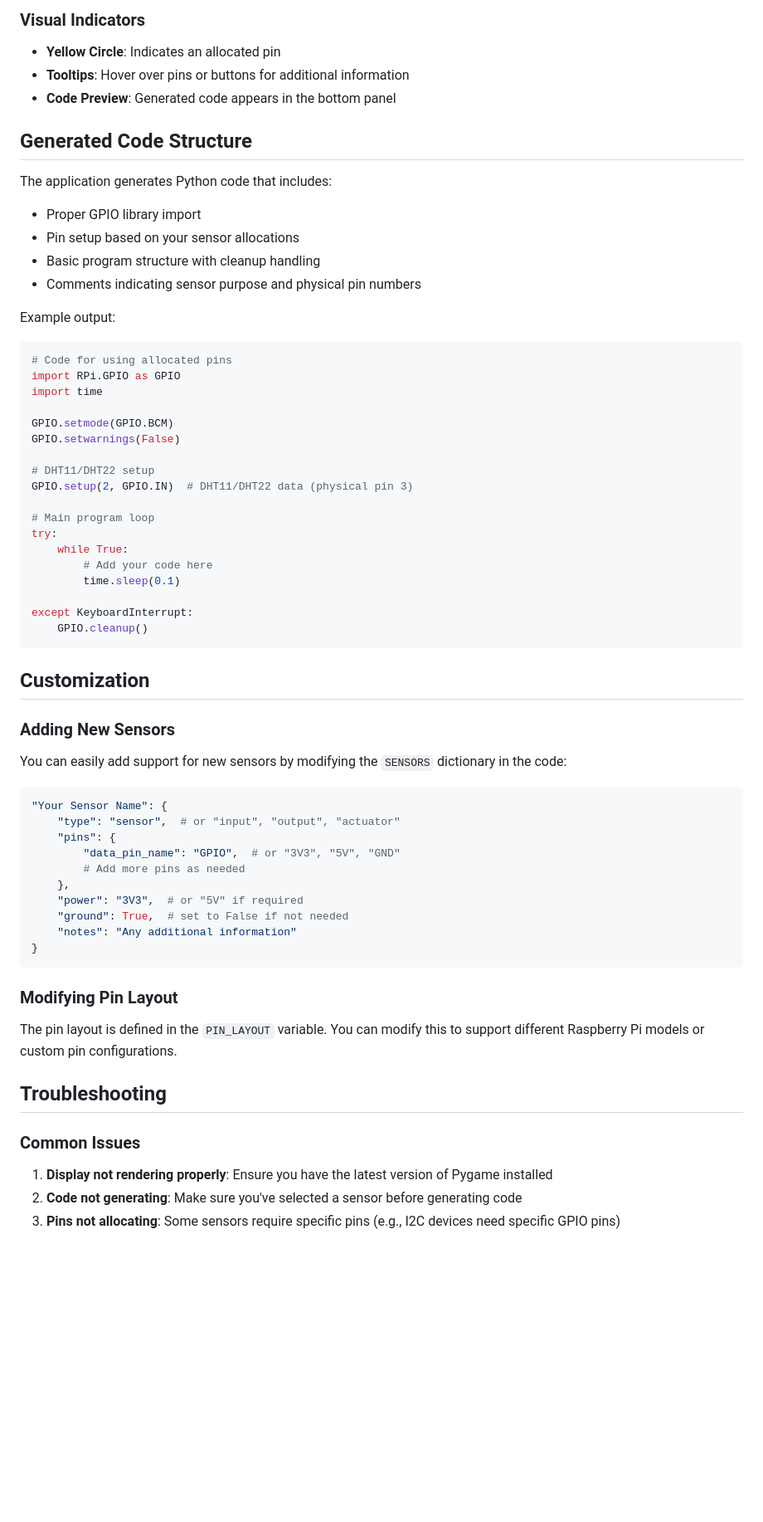
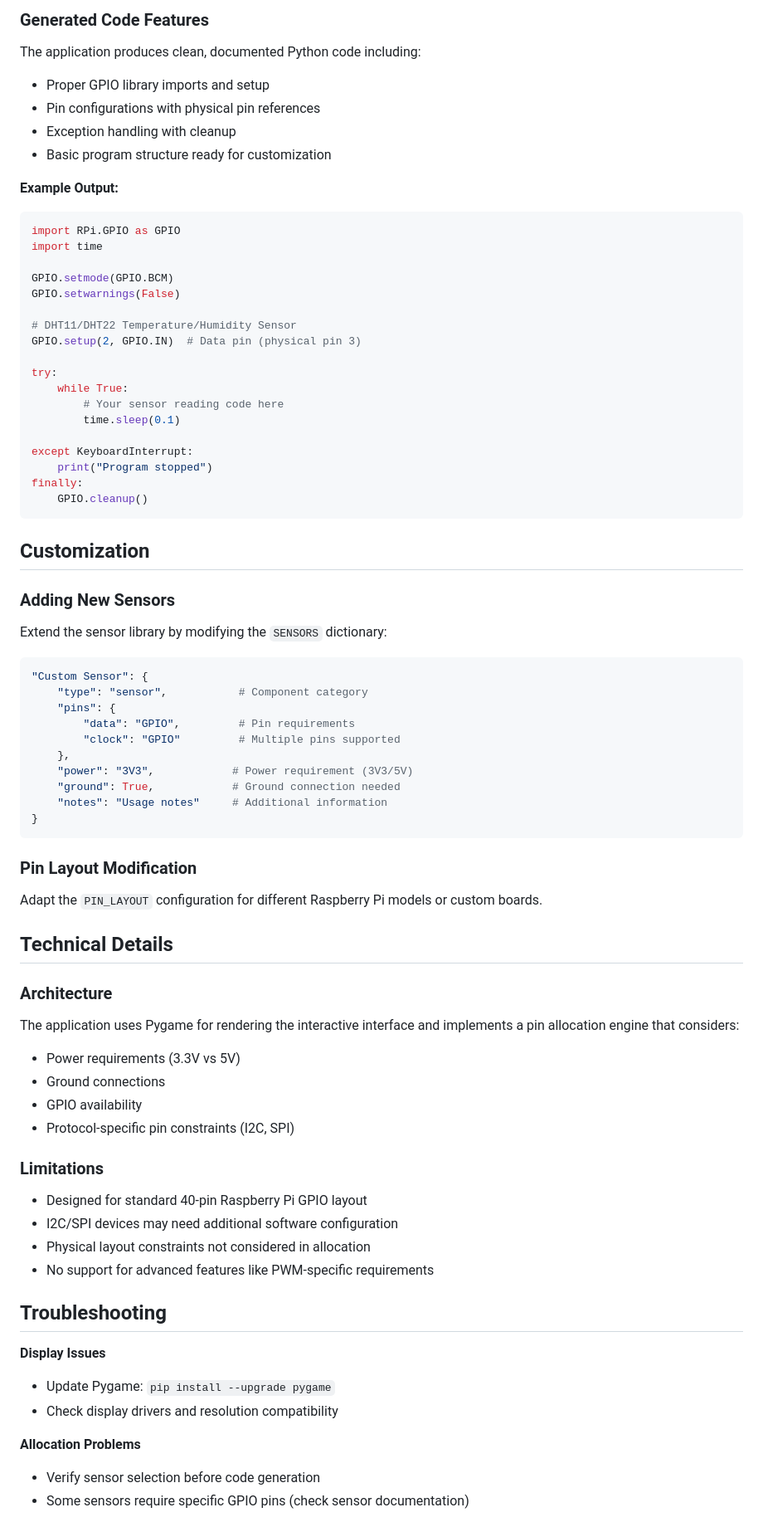
Before and after one commit to JamesTheGiblet/Project-MC-Planner, a Markdown page: README.md, the part around one of its changes. Shown at 83% size. GitHub-like rendering; blank space fills up the shorter version.

````diff
--- a/README.md
+++ b/README.md
@@ -70,38 +69,32 @@ python pi_planner.py
 
-### Visual Indicators
+### Generated Code Features
 
-- **Yellow Circle**: Indicates an allocated pin
-- **Tooltips**: Hover over pins or buttons for additional information
-- **Code Preview**: Generated code appears in the bottom panel
+The application produces clean, documented Python code including:
 
-## Generated Code Structure
+- Proper GPIO library imports and setup
+- Pin configurations with physical pin references
+- Exception handling with cleanup
+- Basic program structure ready for customization
 
-The application generates Python code that includes:
-
-- Proper GPIO library import
-- Pin setup based on your sensor allocations
-- Basic program structure with cleanup handling
-- Comments indicating sensor purpose and physical pin numbers
-
-Example output:
+**Example Output:**
 ```python
-# Code for using allocated pins
 import RPi.GPIO as GPIO
 import time
 
 GPIO.setmode(GPIO.BCM)
 GPIO.setwarnings(False)
 
-# DHT11/DHT22 setup
-GPIO.setup(2, GPIO.IN)  # DHT11/DHT22 data (physical pin 3)
+# DHT11/DHT22 Temperature/Humidity Sensor
+GPIO.setup(2, GPIO.IN)  # Data pin (physical pin 3)
 
-# Main program loop
 try:
     while True:
-        # Add your code here
+        # Your sensor reading code here
         time.sleep(0.1)
 
 except KeyboardInterrupt:
+    print("Program stopped")
+finally:
     GPIO.cleanup()
 ```
 
@@ -109,30 +102,50 @@ except KeyboardInterrupt:
 
 ### Adding New Sensors
 
-You can easily add support for new sensors by modifying the `SENSORS` dictionary in the code:
+Extend the sensor library by modifying the `SENSORS` dictionary:
 
 ```python
-"Your Sensor Name": {
-    "type": "sensor",  # or "input", "output", "actuator"
+"Custom Sensor": {
+    "type": "sensor",           # Component category
     "pins": {
-        "data_pin_name": "GPIO",  # or "3V3", "5V", "GND"
-        # Add more pins as needed
+        "data": "GPIO",         # Pin requirements
+        "clock": "GPIO"         # Multiple pins supported
     },
-    "power": "3V3",  # or "5V" if required
-    "ground": True,  # set to False if not needed
-    "notes": "Any additional information"
+    "power": "3V3",            # Power requirement (3V3/5V)
+    "ground": True,            # Ground connection needed
+    "notes": "Usage notes"     # Additional information
 }
 ```
 
-### Modifying Pin Layout
+### Pin Layout Modification
 
-The pin layout is defined in the `PIN_LAYOUT` variable. You can modify this to support different Raspberry Pi models or custom pin configurations.
+Adapt the `PIN_LAYOUT` configuration for different Raspberry Pi models or custom boards.
+
+## Technical Details
+
+### Architecture
+
+The application uses Pygame for rendering the interactive interface and implements a pin allocation engine that considers:
+
+- Power requirements (3.3V vs 5V)
+- Ground connections
+- GPIO availability
+- Protocol-specific pin constraints (I2C, SPI)
+
+### Limitations
+
+- Designed for standard 40-pin Raspberry Pi GPIO layout
+- I2C/SPI devices may need additional software configuration
+- Physical layout constraints not considered in allocation
+- No support for advanced features like PWM-specific requirements
 
 ## Troubleshooting
 
-### Common Issues
+**Display Issues**
+- Update Pygame: `pip install --upgrade pygame`
+- Check display drivers and resolution compatibility
 
-1. **Display not rendering properly**: Ensure you have the latest version of Pygame installed
-2. **Code not generating**: Make sure you've selected a sensor before generating code
-3. **Pins not allocating**: Some sensors require specific pins (e.g., I2C devices need specific GPIO pins)
+**Allocation Problems**
+- Verify sensor selection before code generation
+- Some sensors require specific GPIO pins (check sensor documentation)
 
````
Also changed, not shown: other parts of README.md (+67 -82 lines).
